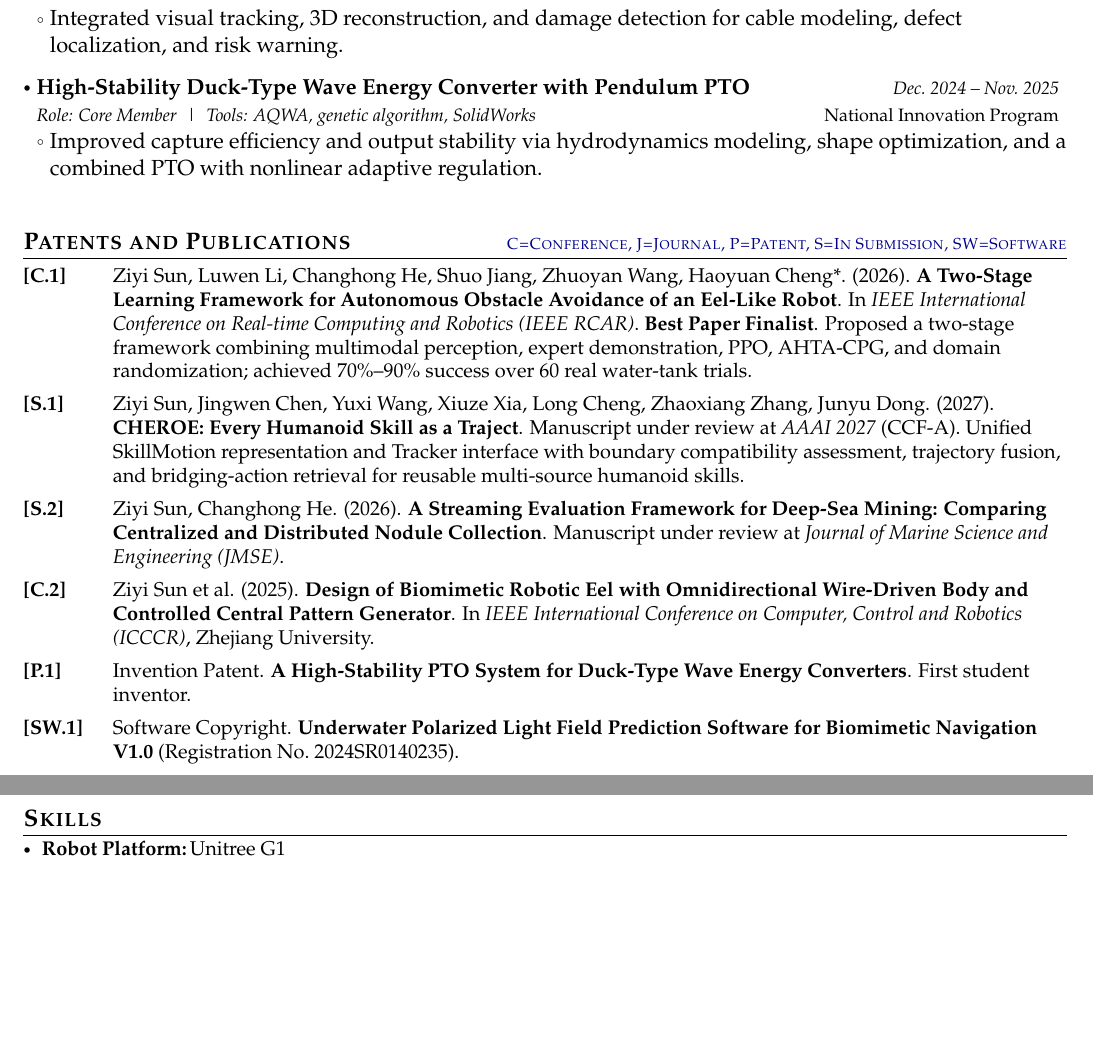
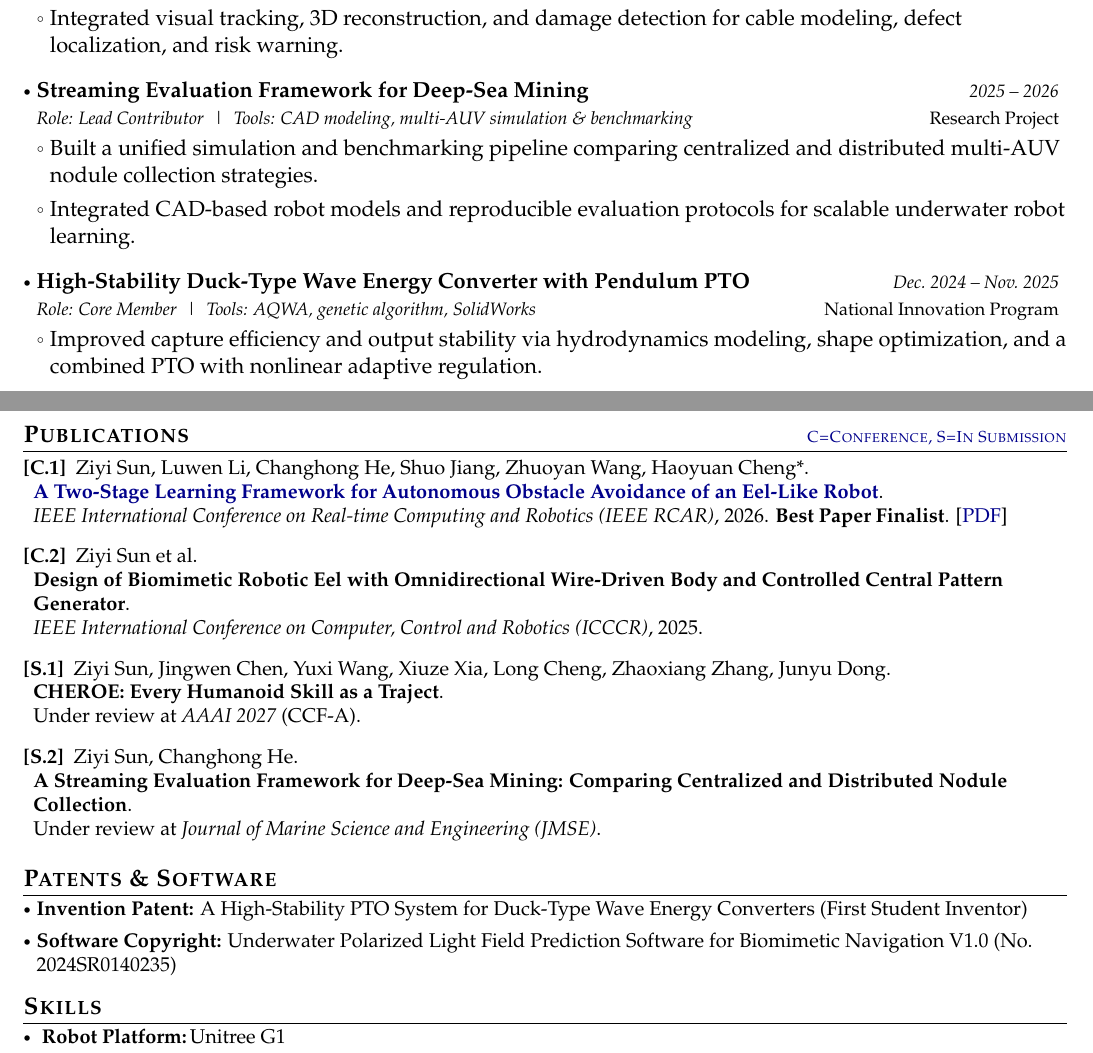
Before and after one commit to ziyisun85-ops/CV, a LaTeX CV (Academic_CV_Template/main.tex): two parts of pages 1 and 2 of 2 before the commit and two parts of pages 1 and 2 of 3 after it, joined at a grey line, cut so that both start at the same text, the shorter picture padded with empty space. Compiled offline with pdfLaTeX.

Commit message:
Clarify publications layout and add deep-sea mining project
Add the mining evaluation project, split patents/software from
publications, tighten bibliographic formatting, and link the RCAR
paper PDF from the homepage.

Co-authored-by: ziyisun <ziyisun85-ops@users.noreply.github.com>

```diff
--- a/Academic_CV_Template/main.tex
+++ b/Academic_CV_Template/main.tex
@@ -219,6 +219,16 @@
 \resumeItemListEnd
 
 \resumeProject
+  {Streaming Evaluation Framework for Deep-Sea Mining}
+  {Role: Lead Contributor \;|\; Tools: CAD modeling, multi-AUV simulation \& benchmarking}
+  {2025 -- 2026}
+  {Research Project}
+\resumeItemListStart
+  \item Built a unified simulation and benchmarking pipeline comparing centralized and distributed multi-AUV nodule collection strategies.
+  \item Integrated CAD-based robot models and reproducible evaluation protocols for scalable underwater robot learning.
+\resumeItemListEnd
+
+\resumeProject
   {High-Stability Duck-Type Wave Energy Converter with Pendulum PTO}
   {Role: Core Member \;|\; Tools: AQWA, genetic algorithm, SolidWorks}
   {Dec.\ 2024 -- Nov.\ 2025}
@@ -229,40 +239,42 @@
 
 \resumeSubHeadingListEnd
 
-\section{\texorpdfstring{\textbf{Patents and Publications} \hfill \textcolor{darkblue}{\scriptsize C=Conference, J=Journal, P=Patent, S=In Submission, SW=Software}}{Patents and Publications}}
+\section{\texorpdfstring{\textbf{Publications} \hfill \textcolor{darkblue}{\scriptsize C=Conference, S=In Submission}}{Publications}}
 \vspace{0.2mm}
 \small{
-\begin{enumerate}[leftmargin=*, labelsep=0.5em, align=left, widest={[\textbf{SW.1}]}, itemindent=0em, label={\textbf{[\arabic*]}]}]
+\begin{enumerate}[leftmargin=*, labelsep=0.5em, align=left, widest={[\textbf{S.2}]}, itemindent=0em, label={}]
 
-\item[\textbf{[C.1]}] Ziyi Sun, Luwen Li, Changhong He, Shuo Jiang, Zhuoyan Wang, Haoyuan Cheng*. (2026).
-\textbf{A Two-Stage Learning Framework for Autonomous Obstacle Avoidance of an Eel-Like Robot}.
-In \textit{IEEE International Conference on Real-time Computing and Robotics (IEEE RCAR)}.
+\item[\textbf{[C.1]}] Ziyi Sun, Luwen Li, Changhong He, Shuo Jiang, Zhuoyan Wang, Haoyuan Cheng*.\\
+\href{https://ziyisun85-ops.github.io/assets/files/A_Two_Stage_Learning_Framework_for_Autonomous_Obstacle_Avoidance_of_an_Eel_Like_Robot.pdf}{\textbf{A Two-Stage Learning Framework for Autonomous Obstacle Avoidance of an Eel-Like Robot}}.\\
+\textit{IEEE International Conference on Real-time Computing and Robotics (IEEE RCAR)}, 2026.
 \textbf{Best Paper Finalist}.
-Proposed a two-stage framework combining multimodal perception, expert demonstration, PPO, AHTA-CPG, and domain randomization; achieved 70\%--90\% success over 60 real water-tank trials.
+[\href{https://ziyisun85-ops.github.io/assets/files/A_Two_Stage_Learning_Framework_for_Autonomous_Obstacle_Avoidance_of_an_Eel_Like_Robot.pdf}{PDF}]
+\vspace{1.2mm}
 
-\item[\textbf{[S.1]}] Ziyi Sun, Jingwen Chen, Yuxi Wang, Xiuze Xia, Long Cheng, Zhaoxiang Zhang, Junyu Dong. (2027).
-\textbf{CHEROE: Every Humanoid Skill as a Traject}.
-Manuscript under review at \textit{AAAI 2027} (CCF-A).
-Unified SkillMotion representation and Tracker interface with boundary compatibility assessment, trajectory fusion, and bridging-action retrieval for reusable multi-source humanoid skills.
+\item[\textbf{[C.2]}] Ziyi Sun et al.\\
+\textbf{Design of Biomimetic Robotic Eel with Omnidirectional Wire-Driven Body and Controlled Central Pattern Generator}.\\
+\textit{IEEE International Conference on Computer, Control and Robotics (ICCCR)}, 2025.
+\vspace{1.2mm}
 
-\item[\textbf{[S.2]}] Ziyi Sun, Changhong He. (2026).
-\textbf{A Streaming Evaluation Framework for Deep-Sea Mining: Comparing Centralized and Distributed Nodule Collection}.
-Manuscript under review at \textit{Journal of Marine Science and Engineering (JMSE)}.
+\item[\textbf{[S.1]}] Ziyi Sun, Jingwen Chen, Yuxi Wang, Xiuze Xia, Long Cheng, Zhaoxiang Zhang, Junyu Dong.\\
+\textbf{CHEROE: Every Humanoid Skill as a Traject}.\\
+Under review at \textit{AAAI 2027} (CCF-A).
+\vspace{1.2mm}
 
-\item[\textbf{[C.2]}] Ziyi Sun et al. (2025).
-\textbf{Design of Biomimetic Robotic Eel with Omnidirectional Wire-Driven Body and Controlled Central Pattern Generator}.
-In \textit{IEEE International Conference on Computer, Control and Robotics (ICCCR)}, Zhejiang University.
-
-\item[\textbf{[P.1]}] Invention Patent.
-\textbf{A High-Stability PTO System for Duck-Type Wave Energy Converters}.
-First student inventor.
-
-\item[\textbf{[SW.1]}] Software Copyright.
-\textbf{Underwater Polarized Light Field Prediction Software for Biomimetic Navigation V1.0}
-(Registration No.\ 2024SR0140235).
+\item[\textbf{[S.2]}] Ziyi Sun, Changhong He.\\
+\textbf{A Streaming Evaluation Framework for Deep-Sea Mining: Comparing Centralized and Distributed Nodule Collection}.\\
+Under review at \textit{Journal of Marine Science and Engineering (JMSE)}.
 
 \end{enumerate}
 }
+
+\section{\textbf{Patents \& Software}}
+\vspace{-0.4mm}
+\resumeItemListStart
+\item \textbf{Invention Patent:} A High-Stability PTO System for Duck-Type Wave Energy Converters (First Student Inventor)
+\item \textbf{Software Copyright:} Underwater Polarized Light Field Prediction Software for Biomimetic Navigation V1.0 (No.\ 2024SR0140235)
+\resumeItemListEnd
+\vspace{-2mm}
 
 \section{\textbf{Skills}}
 \vspace{-0.4mm}
```
Also changed, not shown: resumes/Ziyi_Sun_Academic_CV_20260808.tex (+36 -24 lines), Academic_CV_Template/main.pdf, resumes/Ziyi_Sun_Academic_CV_20260808.pdf.
